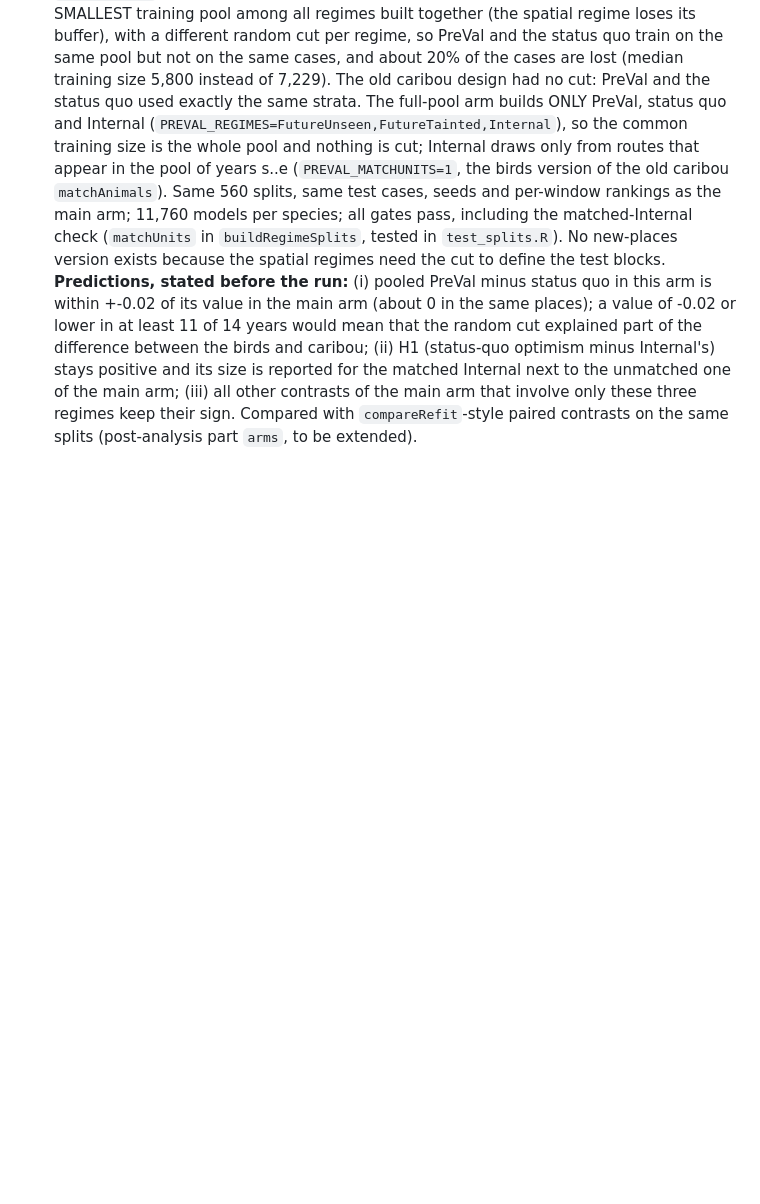
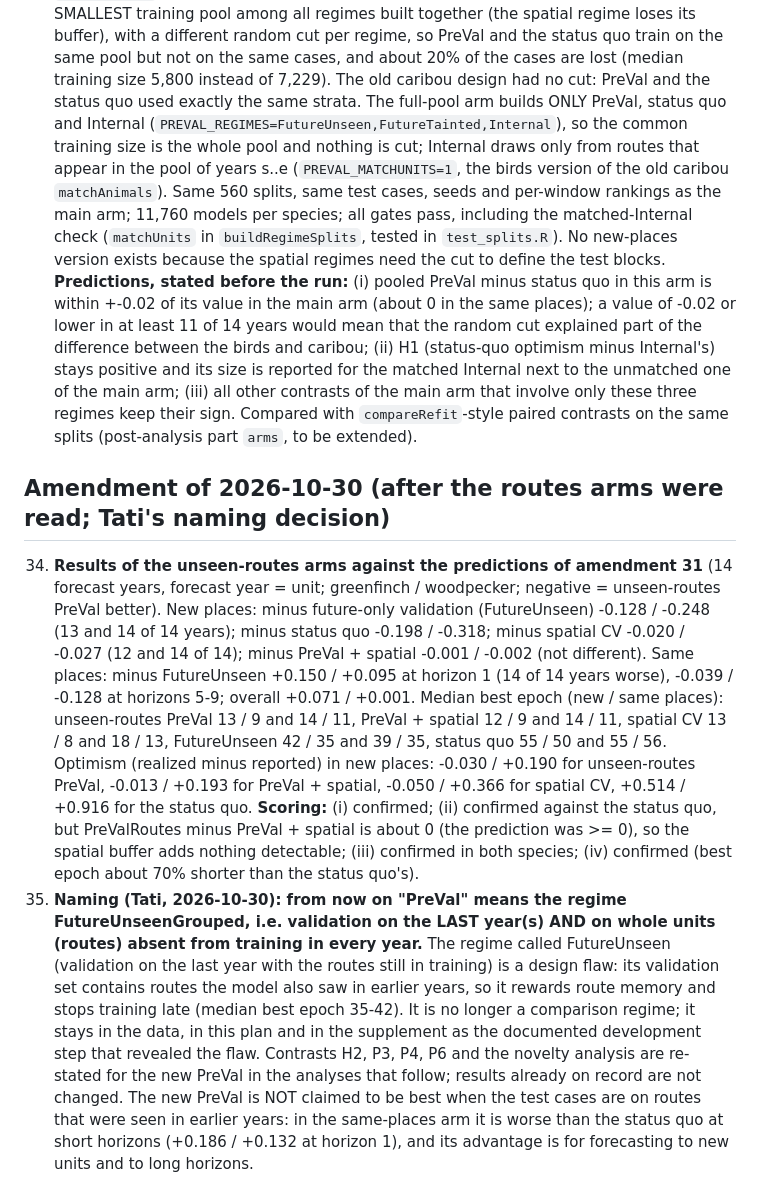
Before and after one commit to tati-micheletti/PreVal, a Markdown page: birds/ANALYSIS_PLAN_BIRDS.md, the part around the change. Drawn GitHub-style; blank space fills up the shorter version.

Commit message:
Plan amendments 34-35: unseen-routes results vs predictions; PreVal = validation on future AND unseen routes
Co-Authored-By: Claude Sonnet 5.5 <noreply@anthropic.com>

```diff
--- a/birds/ANALYSIS_PLAN_BIRDS.md
+++ b/birds/ANALYSIS_PLAN_BIRDS.md
@@ -116,3 +116,7 @@ Predictions are not changed after seeing results. Differences between this plan
 ## Amendment of 2026-10-29 (Tati: "Could we do birds like this? ... people can't say any results are because of different data"; written before any model of this arm was run)
 33. **Full-pool arm ("caribou-style"), same-places design, both species; folder `run_fullPool`.** Why: in the main design every regime's training set is randomly cut to the SMALLEST training pool among all regimes built together (the spatial regime loses its buffer), with a different random cut per regime, so PreVal and the status quo train on the same pool but not on the same cases, and about 20% of the cases are lost (median training size 5,800 instead of 7,229). The old caribou design had no cut: PreVal and the status quo used exactly the same strata. The full-pool arm builds ONLY PreVal, status quo and Internal (`PREVAL_REGIMES=FutureUnseen,FutureTainted,Internal`), so the common training size is the whole pool and nothing is cut; Internal draws only from routes that appear in the pool of years s..e (`PREVAL_MATCHUNITS=1`, the birds version of the old caribou `matchAnimals`). Same 560 splits, same test cases, seeds and per-window rankings as the main arm; 11,760 models per species; all gates pass, including the matched-Internal check (`matchUnits` in `buildRegimeSplits`, tested in `test_splits.R`). No new-places version exists because the spatial regimes need the cut to define the test blocks.
     **Predictions, stated before the run:** (i) pooled PreVal minus status quo in this arm is within +-0.02 of its value in the main arm (about 0 in the same places); a value of -0.02 or lower in at least 11 of 14 years would mean that the random cut explained part of the difference between the birds and caribou; (ii) H1 (status-quo optimism minus Internal's) stays positive and its size is reported for the matched Internal next to the unmatched one of the main arm; (iii) all other contrasts of the main arm that involve only these three regimes keep their sign. Compared with `compareRefit`-style paired contrasts on the same splits (post-analysis part `arms`, to be extended).
+
+## Amendment of 2026-10-30 (after the routes arms were read; Tati's naming decision)
+34. **Results of the unseen-routes arms against the predictions of amendment 31** (14 forecast years, forecast year = unit; greenfinch / woodpecker; negative = unseen-routes PreVal better). New places: minus future-only validation (FutureUnseen) -0.128 / -0.248 (13 and 14 of 14 years); minus status quo -0.198 / -0.318; minus spatial CV -0.020 / -0.027 (12 and 14 of 14); minus PreVal + spatial -0.001 / -0.002 (not different). Same places: minus FutureUnseen +0.150 / +0.095 at horizon 1 (14 of 14 years worse), -0.039 / -0.128 at horizons 5-9; overall +0.071 / +0.001. Median best epoch (new / same places): unseen-routes PreVal 13 / 9 and 14 / 11, PreVal + spatial 12 / 9 and 14 / 11, spatial CV 13 / 8 and 18 / 13, FutureUnseen 42 / 35 and 39 / 35, status quo 55 / 50 and 55 / 56. Optimism (realized minus reported) in new places: -0.030 / +0.190 for unseen-routes PreVal, -0.013 / +0.193 for PreVal + spatial, -0.050 / +0.366 for spatial CV, +0.514 / +0.916 for the status quo. **Scoring:** (i) confirmed; (ii) confirmed against the status quo, but PreValRoutes minus PreVal + spatial is about 0 (the prediction was >= 0), so the spatial buffer adds nothing detectable; (iii) confirmed in both species; (iv) confirmed (best epoch about 70% shorter than the status quo's).
+35. **Naming (Tati, 2026-10-30): from now on "PreVal" means the regime FutureUnseenGrouped, i.e. validation on the LAST year(s) AND on whole units (routes) absent from training in every year.** The regime called FutureUnseen (validation on the last year with the routes still in training) is a design flaw: its validation set contains routes the model also saw in earlier years, so it rewards route memory and stops training late (median best epoch 35-42). It is no longer a comparison regime; it stays in the data, in this plan and in the supplement as the documented development step that revealed the flaw. Contrasts H2, P3, P4, P6 and the novelty analysis are re-stated for the new PreVal in the analyses that follow; results already on record are not changed. The new PreVal is NOT claimed to be best when the test cases are on routes that were seen in earlier years: in the same-places arm it is worse than the status quo at short horizons (+0.186 / +0.132 at horizon 1), and its advantage is for forecasting to new units and to long horizons.
```
